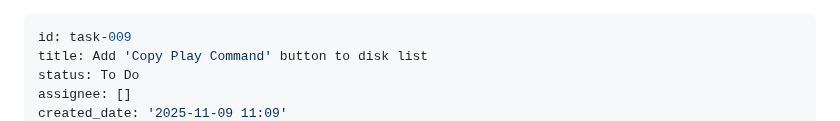
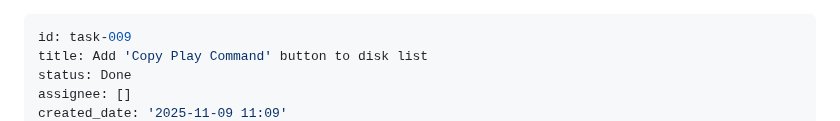
Before and after one commit to samsimpson1/shelf, a Markdown page: backlog/tasks/task-009 - Add-'Copy-Play-Command'-button-to-disk-list.md, the part around one of its changes. Rendered like a GitHub page.

Commit message:
Update task task-009

```diff
--- a/backlog/tasks/task-009 - Add-'Copy-Play-Command'-button-to-disk-list.md
+++ b/backlog/tasks/task-009 - Add-'Copy-Play-Command'-button-to-disk-list.md
@@ -1,6 +1,6 @@
 ---
 id: task-009
 title: Add 'Copy Play Command' button to disk list
-status: To Do
+status: Done
 assignee: []
 created_date: '2025-11-09 11:09'
```
Also changed, not shown: other parts of backlog/tasks/task-009 - Add-'Copy-Play-Command'-button-to-disk-list.md (+15 -15 lines).
